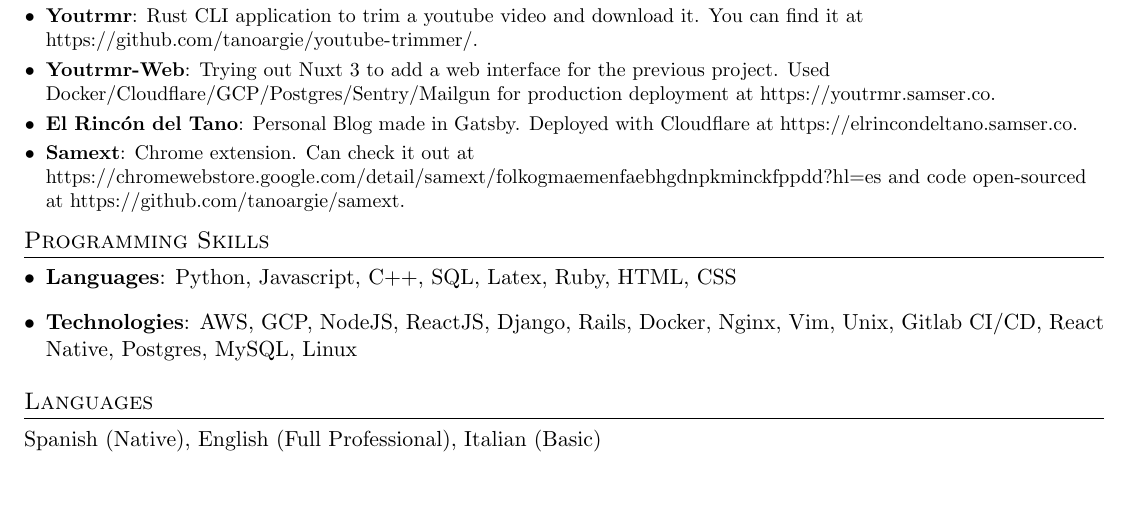
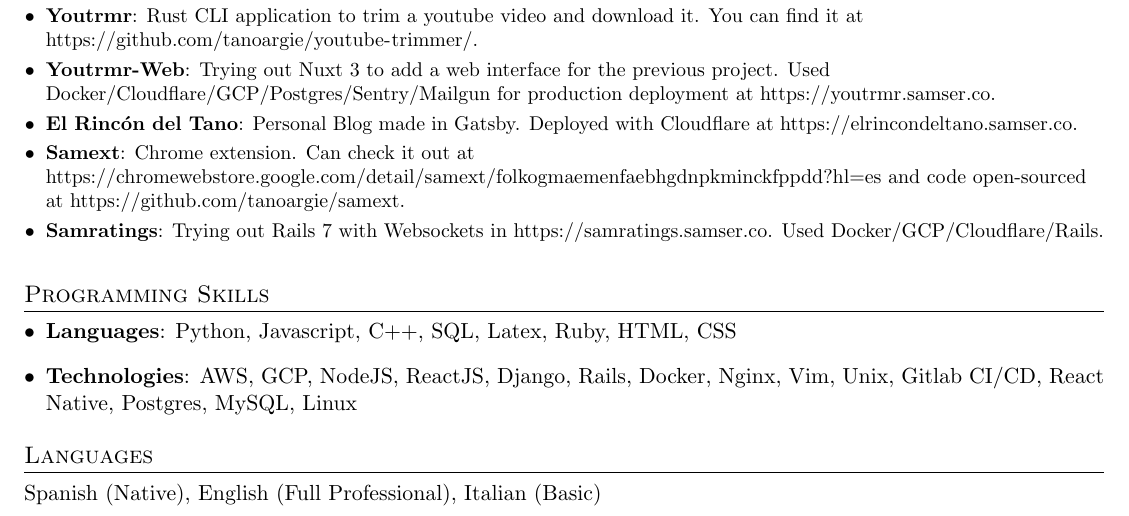
Before and after one commit to tanoargie/elrincondeltano, a LaTeX CV (src/resume/resume.tex): part of page 2 of 2, cut so that both start at the same text, the shorter picture padded with empty space. Compiled offline with pdfLaTeX.

Commit message:
feat: add samratings to personal projects

```diff
--- a/src/resume/resume.tex
+++ b/src/resume/resume.tex
@@ -193,6 +193,8 @@
      {Personal Blog made in Gatsby. Deployed with Cloudflare at \nolinkurl{https://elrincondeltano.samser.co}.}
    \resumeSubItem{Samext}
      {Chrome extension. Can check it out at \nolinkurl{https://chromewebstore.google.com/detail/samext/folkogmaemenfaebhgdnpkminckfppdd?hl=es} and code open-sourced at \nolinkurl{https://github.com/tanoargie/samext}.}
+   \resumeSubItem{Samratings}
+     {Trying out Rails 7 with Websockets in \nolinkurl{https://samratings.samser.co}. Used Docker/GCP/Cloudflare/Rails.}
  \resumeSubHeadingListEnd
 
 
```
Also changed, not shown: src/resume/resume.pdf, 1 other file.
